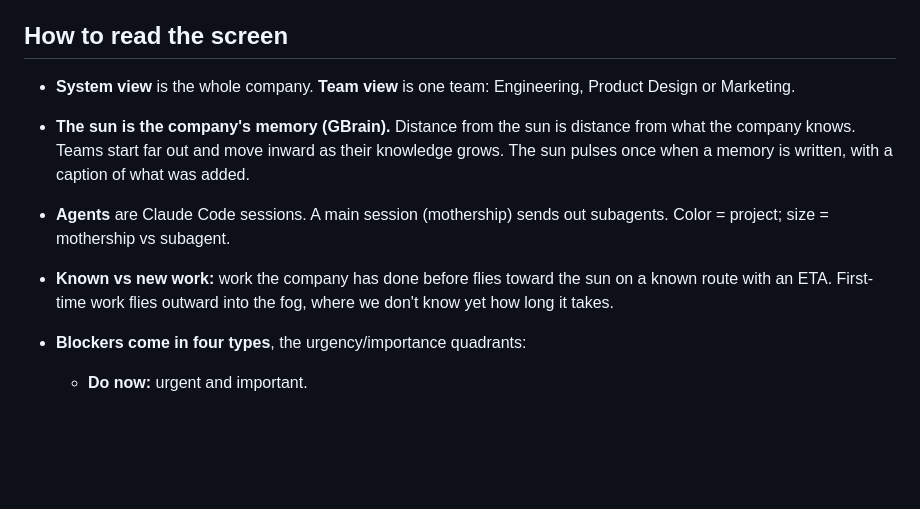
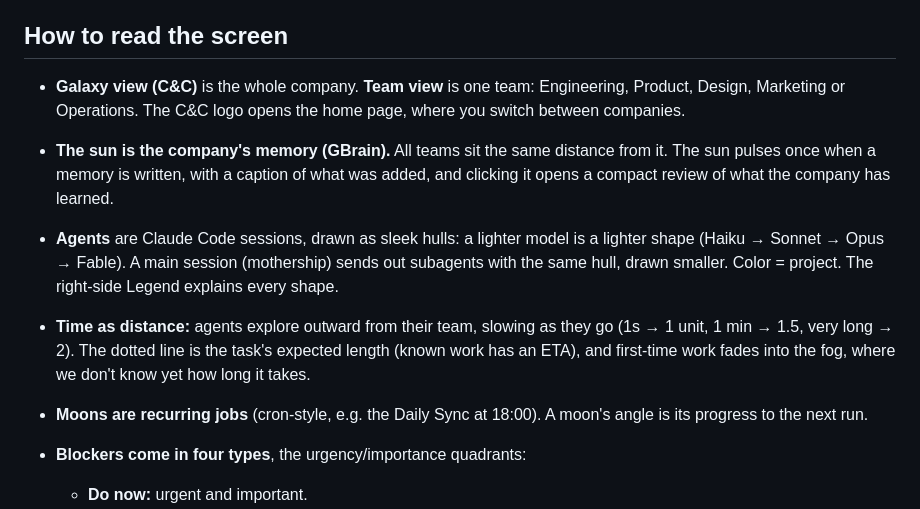
Before and after one commit to VictorChenCA/OYIHack, a Markdown page: README.md, the part around the change. Drawn GitHub-style; blank space fills up the shorter version.

Commit message:
README/demo script: Galaxy view naming, hulls by model, time-as-distance, moons
Co-Authored-By: Claude Opus 5.5 <noreply@anthropic.com>
Claude-Session: https://claude.ai/code/session_0145Y9Ubjeuj1eJDpf2Ytkx6

```diff
--- a/README.md
+++ b/README.md
@@ -9,12 +9,14 @@ At kickoff, QM's team said nobody has figured out how to visualize swarms. C&C i
 > _Demo video: **[link added at submission]**_
 
 ## How to read the screen
-- **System view** is the whole company. **Team view** is one team: Engineering, Product Design or Marketing.
-- **The sun is the company's memory (GBrain).** Distance from the sun is distance from what the company knows. Teams start
-  far out and move inward as their knowledge grows. The sun pulses once when a memory is written, with a caption of what was added.
-- **Agents** are Claude Code sessions. A main session (mothership) sends out subagents. Color = project; size = mothership vs subagent.
-- **Known vs new work:** work the company has done before flies toward the sun on a known route with an ETA. First-time work
-  flies outward into the fog, where we don't know yet how long it takes.
+- **Galaxy view (C&C)** is the whole company. **Team view** is one team: Engineering, Product, Design, Marketing or Operations. The C&C logo opens the home page, where you switch between companies.
+- **The sun is the company's memory (GBrain).** All teams sit the same distance from it. The sun pulses once when a memory is written,
+  with a caption of what was added, and clicking it opens a compact review of what the company has learned.
+- **Agents** are Claude Code sessions, drawn as sleek hulls: a lighter model is a lighter shape (Haiku → Sonnet → Opus → Fable). A main session (mothership)
+  sends out subagents with the same hull, drawn smaller. Color = project. The right-side Legend explains every shape.
+- **Time as distance:** agents explore outward from their team, slowing as they go (1s → 1 unit, 1 min → 1.5, very long → 2). The dotted
+  line is the task's expected length (known work has an ETA), and first-time work fades into the fog, where we don't know yet how long it takes.
+- **Moons are recurring jobs** (cron-style, e.g. the Daily Sync at 18:00). A moon's angle is its progress to the next run.
 - **Blockers come in four types**, the urgency/importance quadrants:
   - **Do now:** urgent and important.
   - **Schedule:** important, not urgent.
```
Also changed, not shown: app/PLAN.md (+4 -4 lines).
